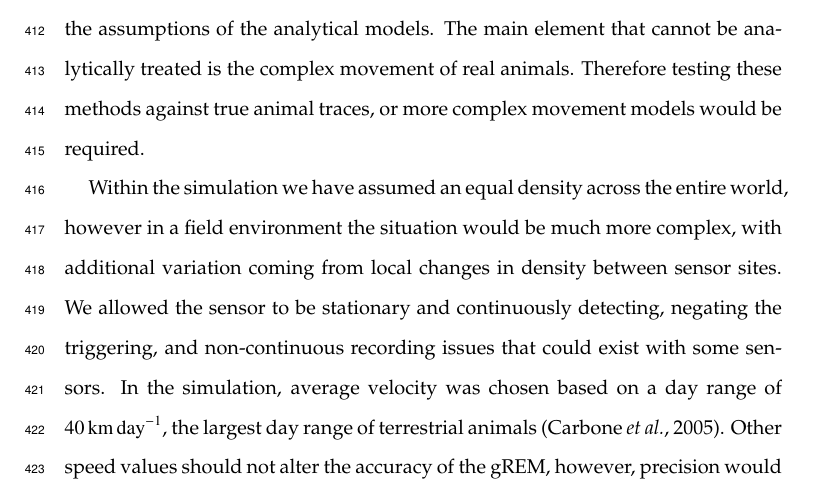
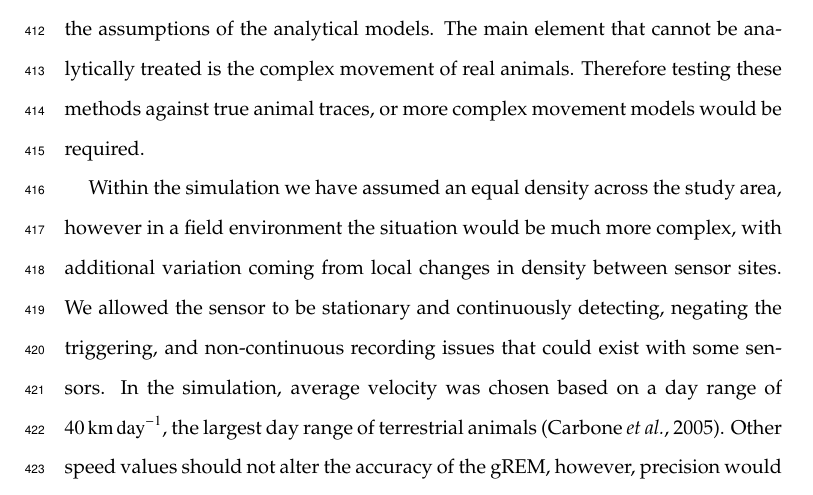
Before and after one commit to timcdlucas/lucasMoorcroftManuscript, a LaTeX paper (gREM_ms_revisions.tex): part of page 15 of 29, cut so that both start at the same text. Compiled offline with pdfLaTeX.

Commit message:
rev2 specific comment 18: changed as suggested.

```diff
--- a/gREM_ms_revisions.tex
+++ b/gREM_ms_revisions.tex
@@ -293,7 +293,7 @@ The gREM was both accurate and precise for all the movement models we tested (st
 \subsection*{Limitations}
 Although we have used simulations to validate the gREM submodels, much more robust testing is needed. Although difficult, proper field test validation would be required before the models could be fully trusted. The REM \citep{rowcliffe2008estimating} has already been field tested, and both \citet{rowcliffe2008estimating} and \citet{zero2013monitoring} both found that the REM was an effective manner of estimating animal densities \citep{rowcliffe2008estimating, zero2013monitoring}. In some taxa gold standard methods of estimating animal density exist, such as capture mark recapture \citep{sollmann2013using}. Where these gold standard exist or true numbers are known, a simultaneous gREM study could be completed to test the accuracy under field conditions, similar to the tests in \citet{rowcliffe2008estimating}. An easier way to continue to evaluate the models is to run more extensive simulations which break the assumptions of the analytical models. The main element that cannot be analytically treated is the complex movement of real animals. Therefore testing these methods against true animal traces, or more complex movement models would be required.
 
-Within the simulation we have assumed an equal density across the entire world, however in a field environment the situation would be much more complex, with additional variation coming from local changes in density between sensor sites. We allowed the sensor to be stationary and continuously detecting, negating the triggering, and non-continuous recording issues that could exist with some sensors. In the simulation, average velocity was chosen based on a
+Within the simulation we have assumed an equal density across the study area, however in a field environment the situation would be much more complex, with additional variation coming from local changes in density between sensor sites. We allowed the sensor to be stationary and continuously detecting, negating the triggering, and non-continuous recording issues that could exist with some sensors. In the simulation, average velocity was chosen based on a
 day range of $\SI{40}{\kilo\meter \per \day}$, the largest day range of terrestrial animals \citep{carbone2005far}. Other speed values should not alter the accuracy of the gREM, however, precision would be affected, all else being equal, since slower speeds produce fewer records. We also assume perfect knowledge of the average speed of an animal and size of the detection zone. All of which may lead to possible bias or a decrease in precision.
 
 \subsection*{Implications for ecology and conservation}
```
Also changed, not shown: 1 other file.
